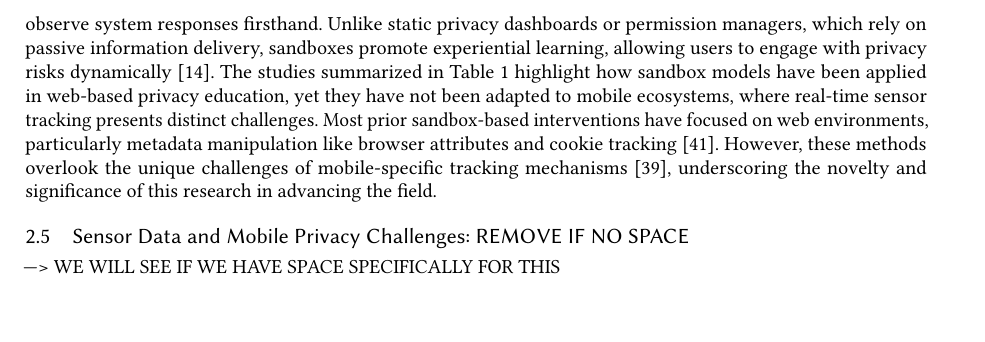
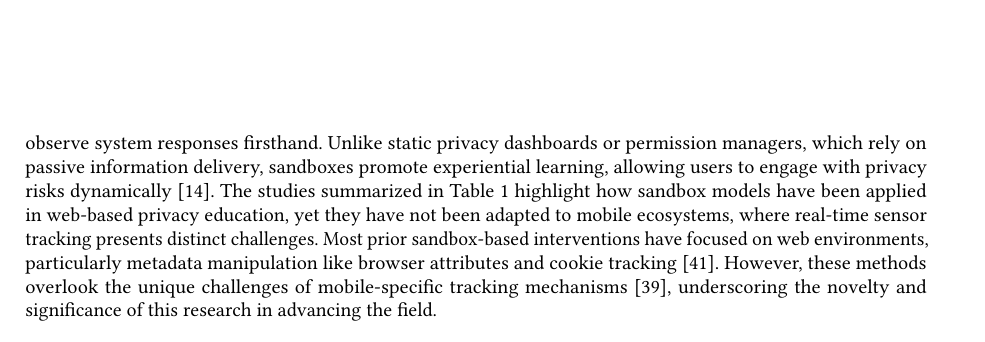
Before and after one commit to ibrikk/Qualifier-2025, a LaTeX paper (sample-acmlarge.tex): part of page 5 of 14, cut so that both start at the same text. Compiled offline with pdfLaTeX.

Commit message:
Updates from Overleaf

```diff
--- a/sample-acmlarge.tex
+++ b/sample-acmlarge.tex
@@ -130,9 +130,6 @@ Beyond these limitations, ad blockers and tracker prevention tools have proven e
 
 \subsection{Empathy-Based Sandboxes in Privacy Research}
 As discussed in Section 2.3, existing privacy awareness tools struggle to provide users with a clear, actionable understanding of mobile tracking mechanisms. In response, sandbox-based interventions have gained traction in privacy research, offering users interactive environments where they can experiment with privacy settings and observe system responses firsthand. Unlike static privacy dashboards or permission managers, which rely on passive information delivery, sandboxes promote experiential learning, allowing users to engage with privacy risks dynamically \cite{Chaoran2023EmpathySandbox}. The studies summarized in Table \ref{tab:privacy_awareness} highlight how sandbox models have been applied in web-based privacy education, yet they have not been adapted to mobile ecosystems, where real-time sensor tracking presents distinct challenges. Most prior sandbox-based interventions have focused on web environments, particularly metadata manipulation like browser attributes and cookie tracking \cite{van2024we}. However, these methods overlook the unique challenges of mobile-specific tracking mechanisms \cite{bella}, underscoring the novelty and significance of this research in advancing the field.
-
-\subsection{Sensor Data and Mobile Privacy Challenges: REMOVE IF NO SPACE}
- ---> WE WILL SEE IF WE HAVE SPACE SPECIFICALLY FOR THIS
 
 \section{Proposed Research Design and Methodology}
 This study employs a lab-based experimental methodology to investigate how interactive, hands-on privacy experimentation in mobile environments influences user understanding of personal data exposure. Building on the empathy-based privacy sandbox framework, this research expands on the methodology previously applied in web environments \cite{Chaoran2023EmpathySandbox} to mobile applications, incorporating real-time data manipulations that are uniquely tied to mobile ecosystems, as illustrated in Figure \ref{fig:methodology}. The study design consists of a controlled experimental setup where participants will engage with the \textit{Empathy-Based Privacy Sandbox for Mobile}, allowing them to explore the consequences of privacy decisions in a risk-free setting. The methodological framework is structured around a three-phase approach: (1) an introduction and familiarization phase, (2) an interactive experimental phase, and (3) a post-experiment reflection phase.
```
